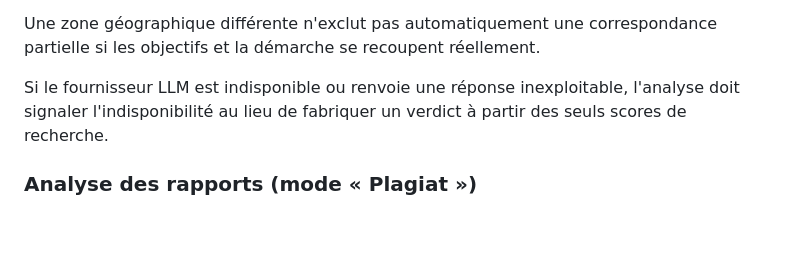
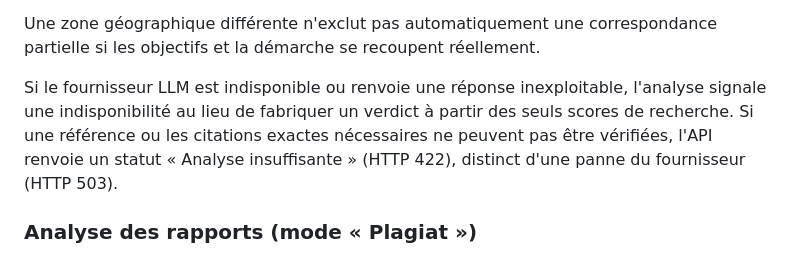
Before and after one commit to ZombreChristian/detecteur_de_plagiat, a Markdown page: README.md, the part around the change. Drawn GitHub-style; blank space fills up the shorter version.

Commit message:
Documenter le statut d’analyse insuffisante

```diff
--- a/README.md
+++ b/README.md
@@ -26,7 +26,7 @@ Les niveaux de conclusion utilisés par le moteur RAG indépendant sont :
 
 Une zone géographique différente n'exclut pas automatiquement une correspondance partielle si les objectifs et la démarche se recoupent réellement.
 
-Si le fournisseur LLM est indisponible ou renvoie une réponse inexploitable, l'analyse doit signaler l'indisponibilité au lieu de fabriquer un verdict à partir des seuls scores de recherche.
+Si le fournisseur LLM est indisponible ou renvoie une réponse inexploitable, l'analyse signale une indisponibilité au lieu de fabriquer un verdict à partir des seuls scores de recherche. Si une référence ou les citations exactes nécessaires ne peuvent pas être vérifiées, l'API renvoie un statut « Analyse insuffisante » (HTTP 422), distinct d'une panne du fournisseur (HTTP 503).
 
 ### Analyse des rapports (mode « Plagiat »)
 
```
